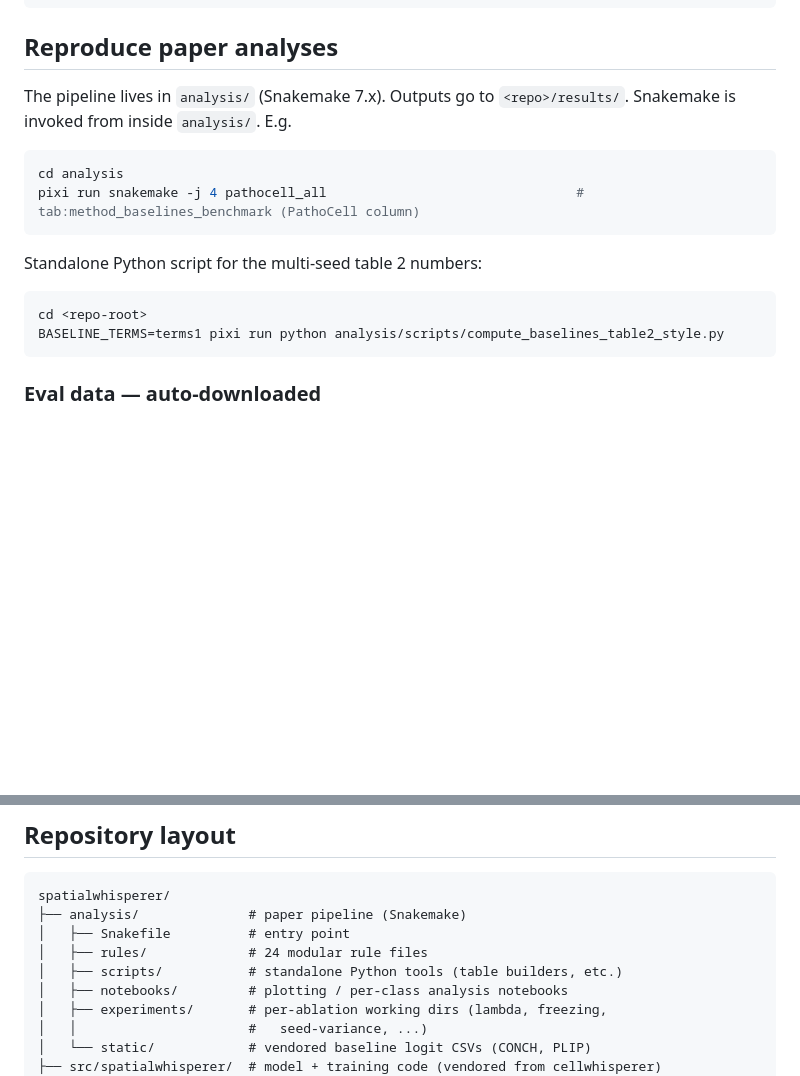
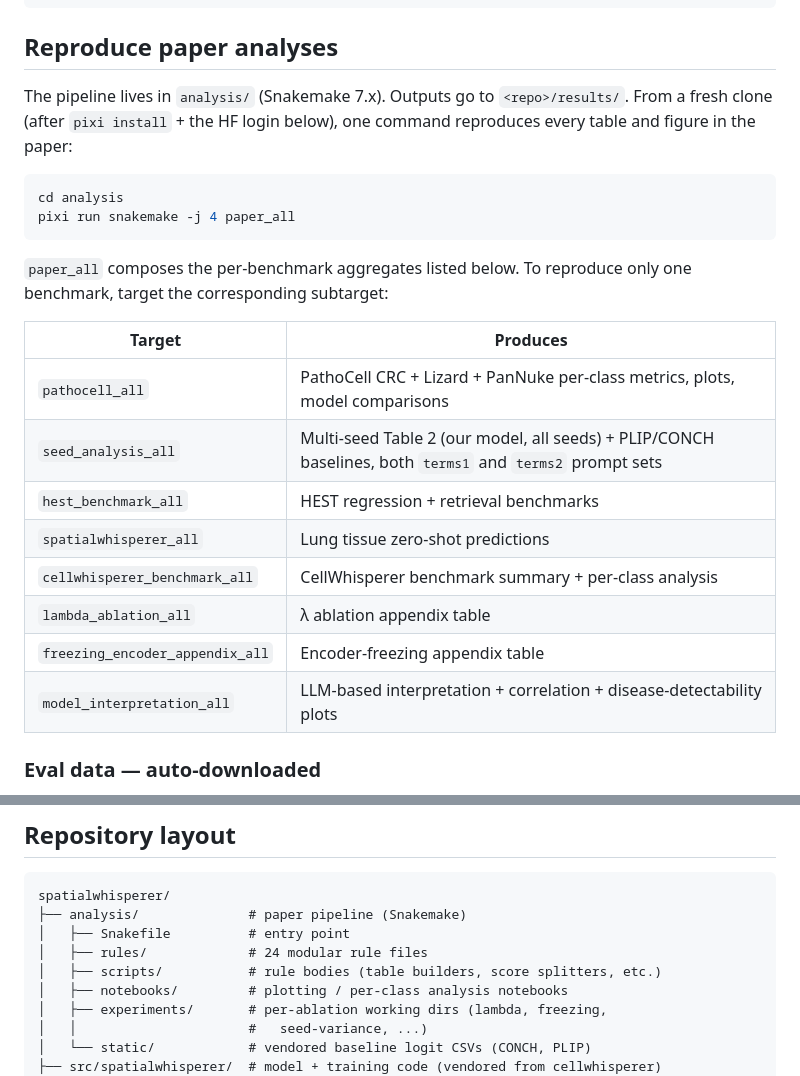
Before and after one commit to zinagoodlab/spatialwhisperer, a Markdown page: README.md, 2 parts joined by grey strips. Drawn GitHub-style; blank space fills up the shorter version.

Commit message:
README: collapse the two-step reproduction into one `snakemake paper_all`
Previously the README told users to run `snakemake pathocell_all`
(reproducing only the PathoCell column) and then to invoke a bare
Python script (`compute_baselines_table2_style.py`) with a
`BASELINE_TERMS=` env var for the multi-seed Table 2 numbers. With
the table-2 scoring rule-ified and a `paper_all` top-level target,
the canonical recipe is now one command. List the per-benchmark
subtargets so partial reproduction is still discoverable.

Also drop the "standalone Python tools" framing of `analysis/scripts/`
since every file in there is now invoked from a rule.

Analysis: c464576d-6f8a-4a95-8504-b6621c9963e3

Co-Authored-By: Claude Opus 4.7 (1M context) <noreply@anthropic.com>

````diff
--- a/README.md
+++ b/README.md
@@ -99,19 +99,28 @@ sim_ig = torch.nn.functional.cosine_similarity(image_emb, gene_emb).item()
 ## Reproduce paper analyses
 
 The pipeline lives in `analysis/` (Snakemake 7.x). Outputs go to
-`<repo>/results/`. Snakemake is invoked from inside `analysis/`. E.g.
+`<repo>/results/`. From a fresh clone (after `pixi install` + the HF
+login below), one command reproduces every table and figure in the
+paper:
 
 ```bash
 cd analysis
-pixi run snakemake -j 4 pathocell_all                                # tab:method_baselines_benchmark (PathoCell column)
+pixi run snakemake -j 4 paper_all
 ```
 
-Standalone Python script for the multi-seed table 2 numbers:
+`paper_all` composes the per-benchmark aggregates listed below. To
+reproduce only one benchmark, target the corresponding subtarget:
 
-```bash
-cd <repo-root>
-BASELINE_TERMS=terms1 pixi run python analysis/scripts/compute_baselines_table2_style.py
-```
+| Target | Produces |
+|---|---|
+| `pathocell_all` | PathoCell CRC + Lizard + PanNuke per-class metrics, plots, model comparisons |
+| `seed_analysis_all` | Multi-seed Table 2 (our model, all seeds) + PLIP/CONCH baselines, both `terms1` and `terms2` prompt sets |
+| `hest_benchmark_all` | HEST regression + retrieval benchmarks |
+| `spatialwhisperer_all` | Lung tissue zero-shot predictions |
+| `cellwhisperer_benchmark_all` | CellWhisperer benchmark summary + per-class analysis |
+| `lambda_ablation_all` | λ ablation appendix table |
+| `freezing_encoder_appendix_all` | Encoder-freezing appendix table |
+| `model_interpretation_all` | LLM-based interpretation + correlation + disease-detectability plots |
 
 ### Eval data — auto-downloaded
 
@@ -140,7 +149,7 @@ spatialwhisperer/
 ├── analysis/              # paper pipeline (Snakemake)
 │   ├── Snakefile          # entry point
 │   ├── rules/             # 24 modular rule files
-│   ├── scripts/           # standalone Python tools (table builders, etc.)
+│   ├── scripts/           # rule bodies (table builders, score splitters, etc.)
 │   ├── notebooks/         # plotting / per-class analysis notebooks
 │   ├── experiments/       # per-ablation working dirs (lambda, freezing,
 │   │                      #   seed-variance, ...)
````
